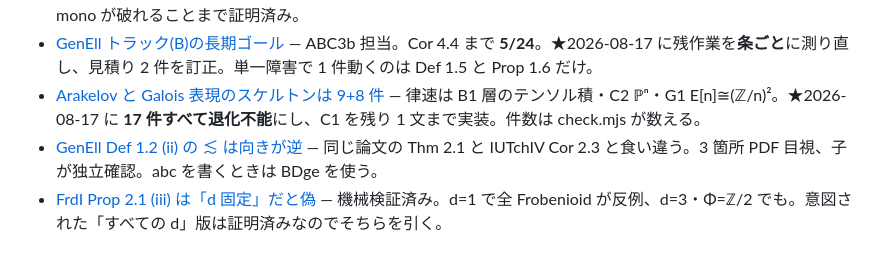
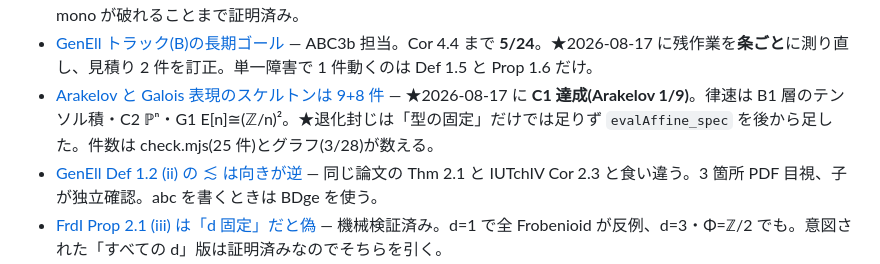
Before and after one commit to aniimura/ABC, a Markdown page: memory/MEMORY.md, the part around one of its changes. Drawn GitHub-style.

```diff
--- a/memory/MEMORY.md
+++ b/memory/MEMORY.md
@@ -7,7 +7,7 @@
 - [委譲が文脈を節約する条件](delegation-saves-context-only-when-output-is-small.md) — 「依頼+返答 << 作業」のときだけ。Lean の証明書きは該当しない。長期の器はリポジトリのファイル。
 - [FrdI §1 の残り2件は原文の仮定から出ない](frdi-s1-two-blockers.md) — 13/15 で停止。Gap/ に記録。捻れ積 𝔽_Φ⋉G が反例の道で、mono が破れることまで証明済み。
 - [GenEll トラック(B)の長期ゴール](genell-track-b.md) — ABC3b 担当。Cor 4.4 まで **5/24**。★2026-08-17 に残作業を**条ごと**に測り直し、見積り 2 件を訂正。単一障害で 1 件動くのは Def 1.5 と Prop 1.6 だけ。
-- [Arakelov と Galois 表現のスケルトンは 9+8 件](arakelov-galois-skeleton-counts.md) — 律速は B1 層のテンソル積・C2 ℙⁿ・G1 E[n]≅(ℤ/n)²。★2026-08-17 に **17 件すべて退化不能**にし、C1 を残り 1 文まで実装。件数は check.mjs が数える。
+- [Arakelov と Galois 表現のスケルトンは 9+8 件](arakelov-galois-skeleton-counts.md) — ★2026-08-17 に **C1 達成(Arakelov 1/9)**。律速は B1 層のテンソル積・C2 ℙⁿ・G1 E[n]≅(ℤ/n)²。★退化封じは「型の固定」だけでは足りず `evalAffine_spec` を後から足した。件数は check.mjs(25 件)とグラフ(3/28)が数える。
 - [GenEll Def 1.2 (ii) の ≲ は向きが逆](genell-bd-class-direction.md) — 同じ論文の Thm 2.1 と IUTchIV Cor 2.3 と食い違う。3 箇所 PDF 目視、子が独立確認。abc を書くときは BDge を使う。
 - [FrdI Prop 2.1 (iii) は「d 固定」だと偽](frdi-prop21-quantifier-false.md) — 機械検証済み。d=1 で全 Frobenioid が反例、d=3・Φ=ℤ/2 でも。意図された「すべての d」版は証明済みなのでそちらを引く。
 - [逐語引用は ASCII だけの断片に切る](frdi-verbatim-ascii-only.md) — ▷ ′ ⪯ ∈ ± は抽出と layout で食い違う。txt から splice しても落ちる。ページ番号は物理ページ。
```
Also changed, not shown: other parts of memory/MEMORY.md (+1 -0 lines), memory/arakelov-galois-skeleton-counts.md (+51 -6 lines), memory/heredoc-eats-backslash.md (added, +42 -0 lines).
